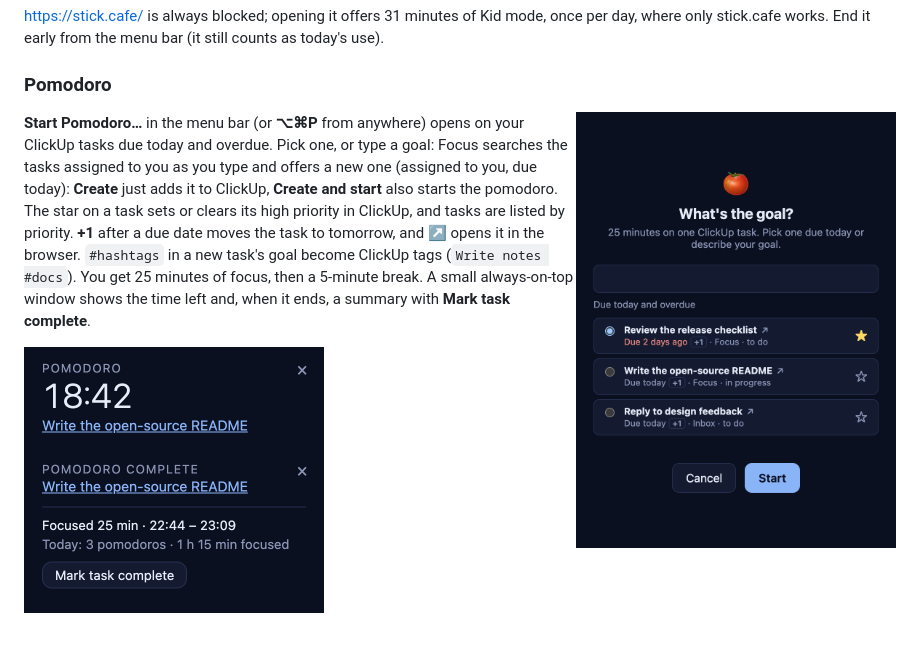
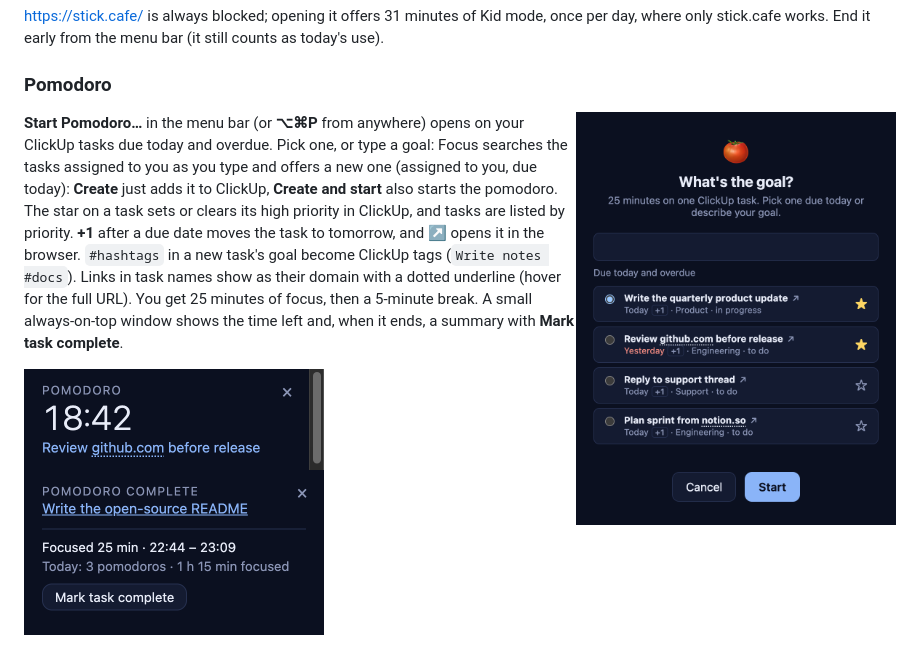
Before and after one commit to rosinghal/focus, a Markdown page: README.md, the part around the change. Rendered like a GitHub page; pictures changed too: docs/screenshots/pomodoro.png, docs/screenshots/timer.png.

```diff
--- a/README.md
+++ b/README.md
@@ -53,7 +53,8 @@ works. End it early from the menu bar (it still counts as today's use).
 searches the tasks assigned to you as you type and offers a new one (assigned to you, due today): **Create** just adds
 it to ClickUp, **Create and start** also starts the pomodoro. The star on a task sets or clears its high priority in
 ClickUp, and tasks are listed by priority. **+1** after a due date moves the task to tomorrow, and **↗** opens it in
-the browser. `#hashtags` in a new task's goal become ClickUp tags (`Write notes #docs`). You get 25 minutes of focus, then a 5-minute break. A
+the browser. `#hashtags` in a new task's goal become ClickUp tags (`Write notes #docs`). Links in
+task names show as their domain with a dotted underline (hover for the full URL). You get 25 minutes of focus, then a 5-minute break. A
 small always-on-top window shows the time left and, when it ends, a summary with **Mark task complete**.
 
 <img src="docs/screenshots/timer.png" alt="Pomodoro timer" width="300" />
```
Also changed, not shown: AGENTS.md (+1 -1 lines), CHANGELOG.md (+7 -0 lines), 9 other files.
